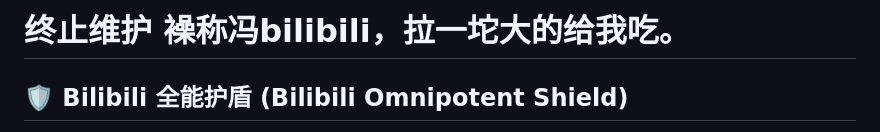
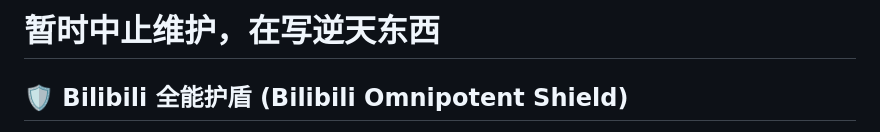
Before and after one commit to NecoArc-Chaos/Bilibili-Shield, a Markdown page: README.md, the part around the change. Drawn GitHub-style.

```diff
--- a/README.md
+++ b/README.md
@@ -1,4 +1,4 @@
-# 终止维护 襙称冯bilibili，拉一坨大的给我吃。
+# 暂时中止维护，在写逆天东西
 
 ## 🛡️ Bilibili 全能护盾 (Bilibili Omnipotent Shield)
 
```
